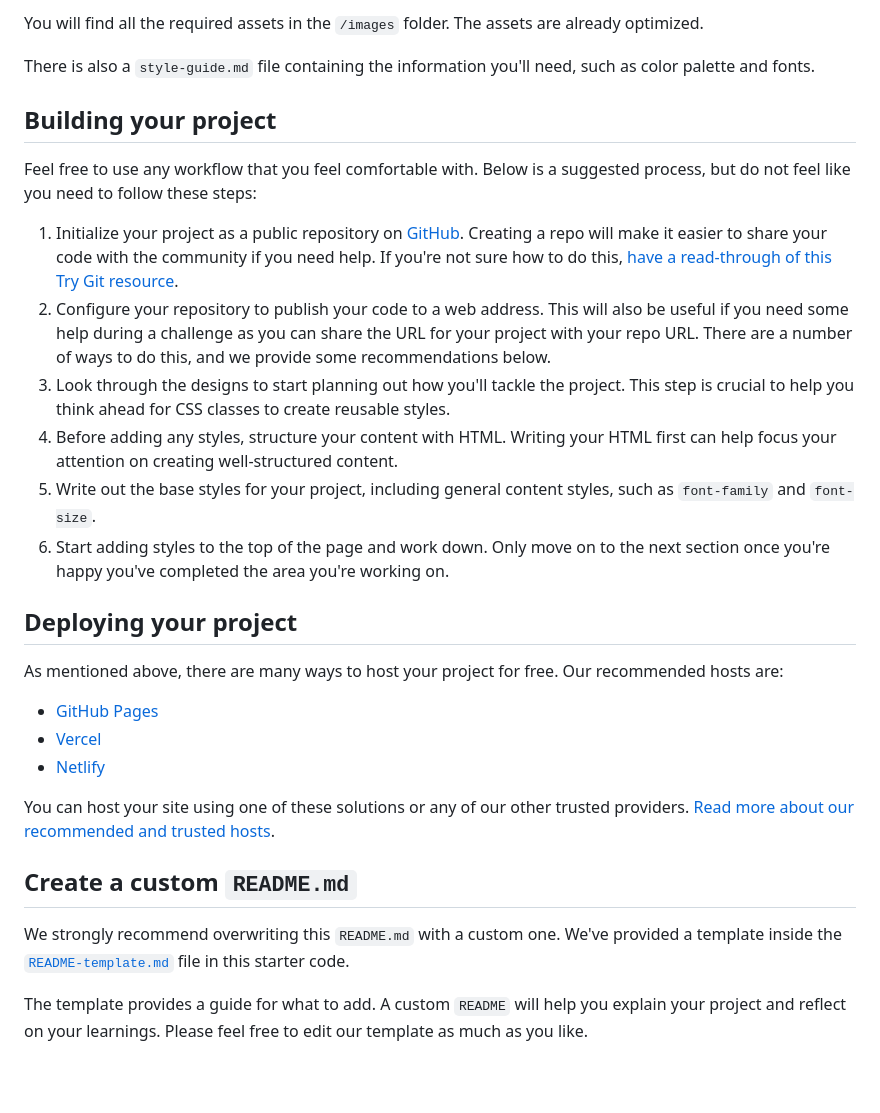
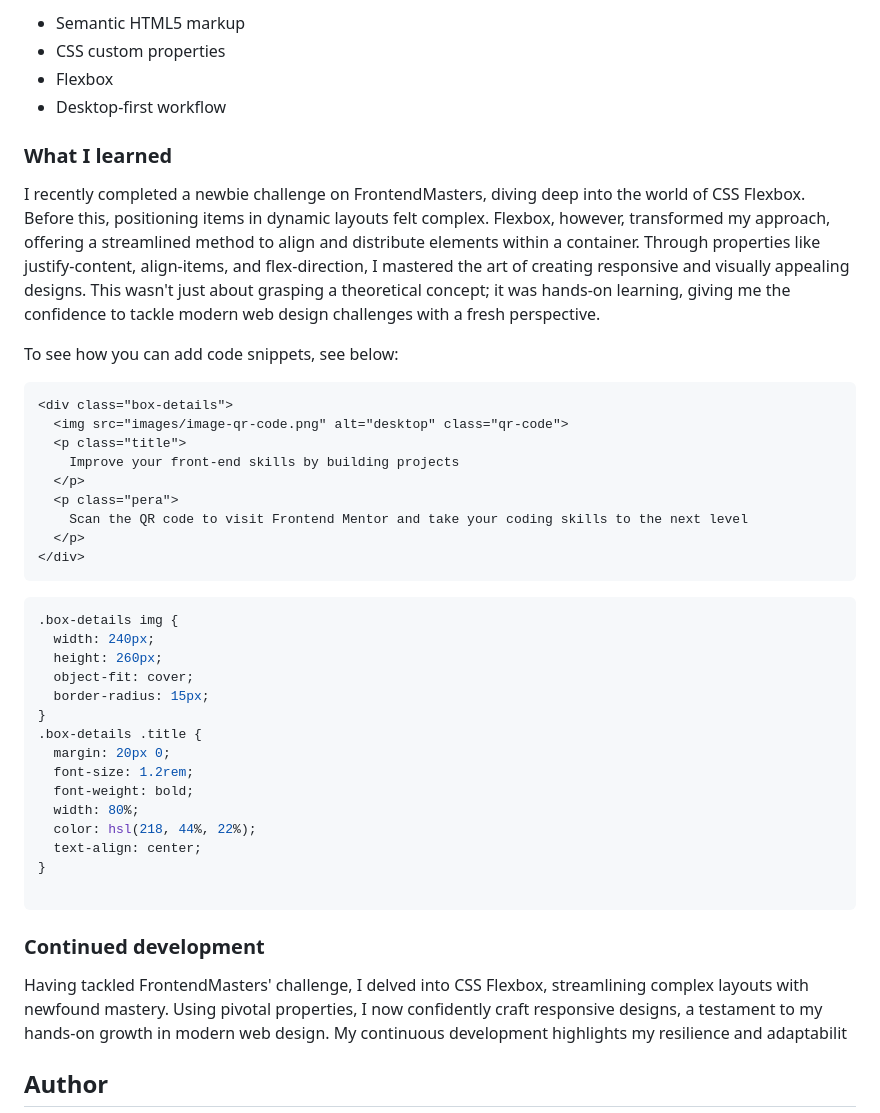
Before and after one commit to EshrakRahman/QR-code-component-challenge, a Markdown page: README.md, the part around the change printed below. Rendered like a GitHub page; blank space fills up the shorter version.

````diff
--- a/README.md
+++ b/README.md
@@ -28,32 +37,50 @@ If you would like the design files (we provide Sketch & Figma versions) to inspe
 
-You will find all the required assets in the `/images` folder. The assets are already optimized.
+- Semantic HTML5 markup
+- CSS custom properties
+- Flexbox
+- Desktop-first workflow
 
-There is also a `style-guide.md` file containing the information you'll need, such as color palette and fonts.
 
-## Building your project
+### What I learned
 
-Feel free to use any workflow that you feel comfortable with. Below is a suggested process, but do not feel like you need to follow these steps:
+I recently completed a newbie challenge on FrontendMasters, diving deep into the world of CSS Flexbox. Before this, positioning items in dynamic layouts felt complex. Flexbox, however, transformed my approach, offering a streamlined method to align and distribute elements within a container. Through properties like justify-content, align-items, and flex-direction, I mastered the art of creating responsive and visually appealing designs. This wasn't just about grasping a theoretical concept; it was hands-on learning, giving me the confidence to tackle modern web design challenges with a fresh perspective.
 
-1. Initialize your project as a public repository on [GitHub](https://github.com/). Creating a repo will make it easier to share your code with the community if you need help. If you're not sure how to do this, [have a read-through of this Try Git resource](https://try.github.io/).
-2. Configure your repository to publish your code to a web address. This will also be useful if you need some help during a challenge as you can share the URL for your project with your repo URL. There are a number of ways to do this, and we provide some recommendations below.
-3. Look through the designs to start planning out how you'll tackle the project. This step is crucial to help you think ahead for CSS classes to create reusable styles.
-4. Before adding any styles, structure your content with HTML. Writing your HTML first can help focus your attention on creating well-structured content.
-5. Write out the base styles for your project, including general content styles, such as `font-family` and `font-size`.
-6. Start adding styles to the top of the page and work down. Only move on to the next section once you're happy you've completed the area you're working on.
+To see how you can add code snippets, see below:
 
-## Deploying your project
+```html
+<div class="box-details">
+  <img src="images/image-qr-code.png" alt="desktop" class="qr-code">
+  <p class="title">
+    Improve your front-end skills by building projects
+  </p>
+  <p class="pera">
+    Scan the QR code to visit Frontend Mentor and take your coding skills to the next level
+  </p>
+</div>
+```
+```css
+.box-details img {
+  width: 240px;
+  height: 260px;
+  object-fit: cover;
+  border-radius: 15px;
+}
+.box-details .title {
+  margin: 20px 0;
+  font-size: 1.2rem;
+  font-weight: bold;
+  width: 80%;
+  color: hsl(218, 44%, 22%);
+  text-align: center;
+}
 
-As mentioned above, there are many ways to host your project for free. Our recommended hosts are:
+```
 
-- [GitHub Pages](https://pages.github.com/)
-- [Vercel](https://vercel.com/)
-- [Netlify](https://www.netlify.com/)
 
-You can host your site using one of these solutions or any of our other trusted providers. [Read more about our recommended and trusted hosts](https://medium.com/frontend-mentor/frontend-mentor-trusted-hosting-providers-bf000dfebe).
+### Continued development
 
-## Create a custom `README.md`
+Having tackled FrontendMasters' challenge, I delved into CSS Flexbox, streamlining complex layouts with newfound mastery. Using pivotal properties, I now confidently craft responsive designs, a testament to my hands-on growth in modern web design. My continuous development highlights my resilience and adaptabilit
 
-We strongly recommend overwriting this `README.md` with a custom one. We've provided a template inside the [`README-template.md`](./README-template.md) file in this starter code.
 
-The template provides a guide for what to add. A custom `README` will help you explain your project and reflect on your learnings. Please feel free to edit our template as much as you like.
+## Author
 
````
Also changed, not shown: other parts of README.md (+25 -42 lines), README-template.md (deleted, +0 -103 lines), style-guide.md (deleted, +0 -26 lines), design/desktop-design.jpg (deleted), design/desktop-preview.jpg (deleted), design/mobile-design.jpg (deleted), screenshoot/desktop.png (added), screenshoot/mobile.png (added), 2 other files.
